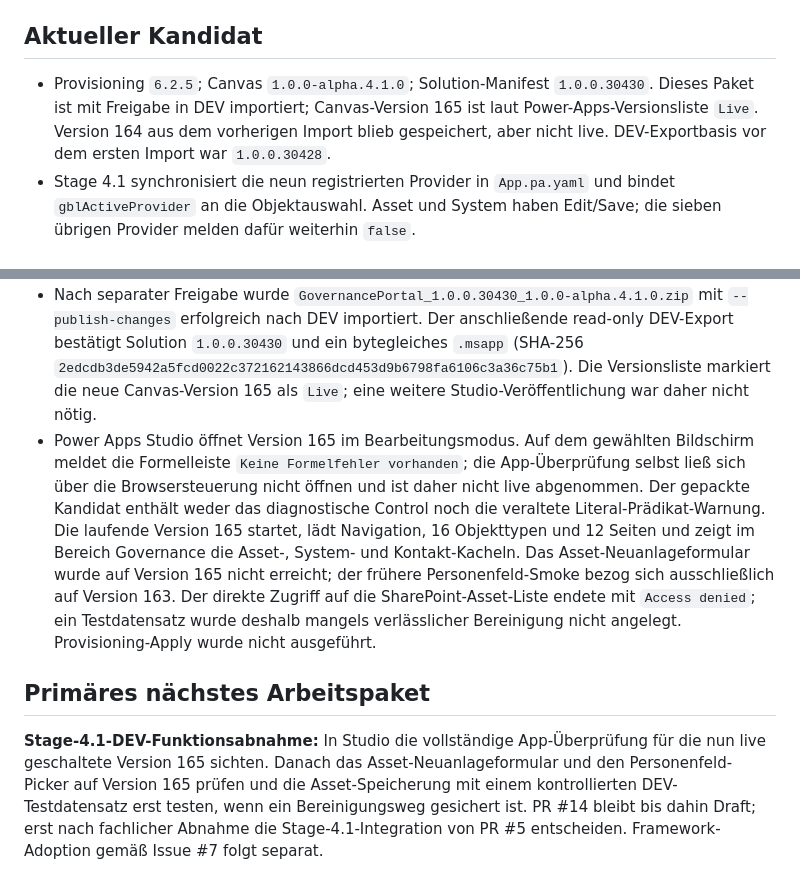
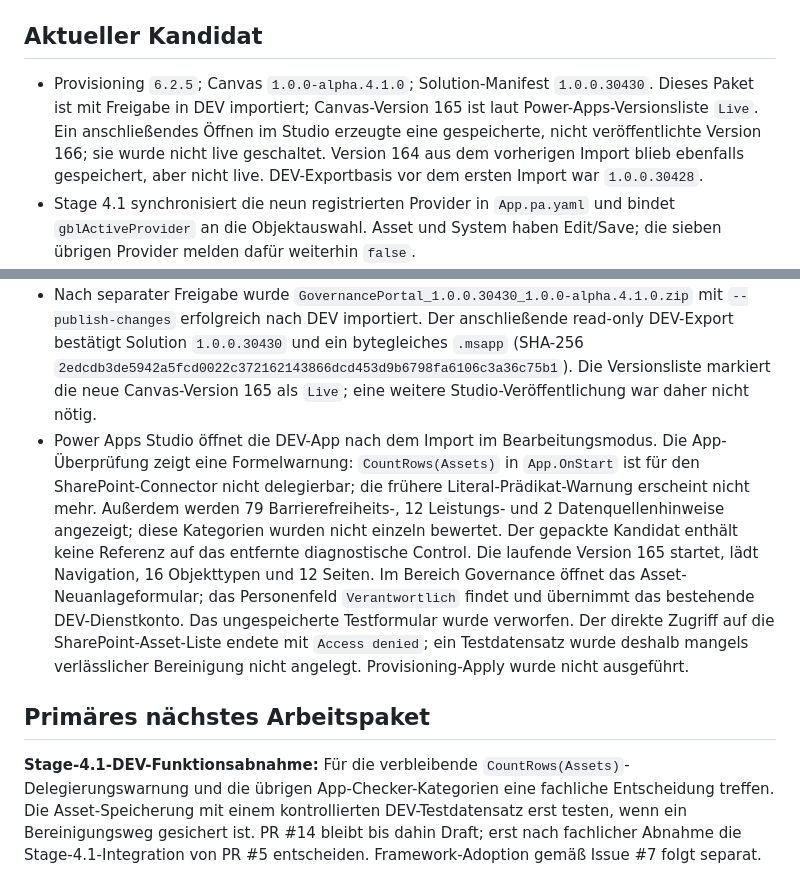
Before and after one commit to MindBringer/GovernancePlattform, a Markdown page: PROJECT_STATE.md, 2 parts joined by grey strips. GitHub-like rendering.

Commit message:
Record Studio checker and live Asset smoke

```diff
--- a/PROJECT_STATE.md
+++ b/PROJECT_STATE.md
@@ -4,7 +4,7 @@ Stand: 2026-09-28 · Arbeitszweig: `codex/stage-4.1-dev-baseline` auf `codex/sta
 
 ## Aktueller Kandidat
 
-- Provisioning `6.2.5`; Canvas `1.0.0-alpha.4.1.0`; Solution-Manifest `1.0.0.30430`. Dieses Paket ist mit Freigabe in DEV importiert; Canvas-Version 165 ist laut Power-Apps-Versionsliste `Live`. Version 164 aus dem vorherigen Import blieb gespeichert, aber nicht live. DEV-Exportbasis vor dem ersten Import war `1.0.0.30428`.
+- Provisioning `6.2.5`; Canvas `1.0.0-alpha.4.1.0`; Solution-Manifest `1.0.0.30430`. Dieses Paket ist mit Freigabe in DEV importiert; Canvas-Version 165 ist laut Power-Apps-Versionsliste `Live`. Ein anschließendes Öffnen im Studio erzeugte eine gespeicherte, nicht veröffentlichte Version 166; sie wurde nicht live geschaltet. Version 164 aus dem vorherigen Import blieb ebenfalls gespeichert, aber nicht live. DEV-Exportbasis vor dem ersten Import war `1.0.0.30428`.
 - Stage 4.1 synchronisiert die neun registrierten Provider in `App.pa.yaml` und bindet `gblActiveProvider` an die Objektauswahl. Asset und System haben Edit/Save; die sieben übrigen Provider melden dafür weiterhin `false`.
 - Das Companion-Profil 1.2.0 stammt aus dem Engineering-Template. Ein vollständiger Framework-Consumer-Vertrag ist noch nicht integriert; PR #6 bleibt isolierter Konformitätsnachweis.
 - Ein read-only PAC-Export aus DEV bestätigte am 2026-09-28: Die vier Canvas-YAMLs stimmen mit dem fachlichen Reconciliation-Commit `dec366c` im isolierten Conformance-Branch überein. Die DEV-Solution trägt Version `1.0.0.30428`.
@@ -19,8 +19,8 @@ Stand: 2026-09-28 · Arbeitszweig: `codex/stage-4.1-dev-baseline` auf `codex/sta
 - Repository-Audit: erfolgreich. `pac canvas validate` ist in PAC `2.9.3` nicht mehr unterstützt; die Projekt-Canvas-Validierung und der vollständige PAC-Pack liefen erfolgreich. Die drei CI-Prüfungen von PR #14 waren am Kandidaten-Head `a73560b` erfolgreich.
 - DEV-Import des Pakets `GovernancePortal_1.0.0.30429_1.0.0-alpha.4.1.0.zip` mit `--publish-changes`: erfolgreich. Der anschließende read-only DEV-Export bestätigt Solution `1.0.0.30429`; das exportierte `.msapp` ist bytegleich mit dem importierten Artefakt (SHA-256 `c9261924e0c01fdd351da6c4759510cd45fb2888c917fea4334731fdd6fd6183`). Die Power-Apps-Versionsliste zeigt jedoch Canvas-Version 164 nur als gespeichert und Version 163 als `Live`: `--publish-changes` hat die Canvas-App nicht live geschaltet.
 - Nach separater Freigabe wurde `GovernancePortal_1.0.0.30430_1.0.0-alpha.4.1.0.zip` mit `--publish-changes` erfolgreich nach DEV importiert. Der anschließende read-only DEV-Export bestätigt Solution `1.0.0.30430` und ein bytegleiches `.msapp` (SHA-256 `2edcdb3de5942a5fcd0022c372162143866dcd453d9b6798fa6106c3a36c75b1`). Die Versionsliste markiert die neue Canvas-Version 165 als `Live`; eine weitere Studio-Veröffentlichung war daher nicht nötig.
-- Power Apps Studio öffnet Version 165 im Bearbeitungsmodus. Auf dem gewählten Bildschirm meldet die Formelleiste `Keine Formelfehler vorhanden`; die App-Überprüfung selbst ließ sich über die Browsersteuerung nicht öffnen und ist daher nicht live abgenommen. Der gepackte Kandidat enthält weder das diagnostische Control noch die veraltete Literal-Prädikat-Warnung. Die laufende Version 165 startet, lädt Navigation, 16 Objekttypen und 12 Seiten und zeigt im Bereich Governance die Asset-, System- und Kontakt-Kacheln. Das Asset-Neuanlageformular wurde auf Version 165 nicht erreicht; der frühere Personenfeld-Smoke bezog sich ausschließlich auf Version 163. Der direkte Zugriff auf die SharePoint-Asset-Liste endete mit `Access denied`; ein Testdatensatz wurde deshalb mangels verlässlicher Bereinigung nicht angelegt. Provisioning-Apply wurde nicht ausgeführt.
+- Power Apps Studio öffnet die DEV-App nach dem Import im Bearbeitungsmodus. Die App-Überprüfung zeigt eine Formelwarnung: `CountRows(Assets)` in `App.OnStart` ist für den SharePoint-Connector nicht delegierbar; die frühere Literal-Prädikat-Warnung erscheint nicht mehr. Außerdem werden 79 Barrierefreiheits-, 12 Leistungs- und 2 Datenquellenhinweise angezeigt; diese Kategorien wurden nicht einzeln bewertet. Der gepackte Kandidat enthält keine Referenz auf das entfernte diagnostische Control. Die laufende Version 165 startet, lädt Navigation, 16 Objekttypen und 12 Seiten. Im Bereich Governance öffnet das Asset-Neuanlageformular; das Personenfeld `Verantwortlich` findet und übernimmt das bestehende DEV-Dienstkonto. Das ungespeicherte Testformular wurde verworfen. Der direkte Zugriff auf die SharePoint-Asset-Liste endete mit `Access denied`; ein Testdatensatz wurde deshalb mangels verlässlicher Bereinigung nicht angelegt. Provisioning-Apply wurde nicht ausgeführt.
 
 ## Primäres nächstes Arbeitspaket
 
-**Stage-4.1-DEV-Funktionsabnahme:** In Studio die vollständige App-Überprüfung für die nun live geschaltete Version 165 sichten. Danach das Asset-Neuanlageformular und den Personenfeld-Picker auf Version 165 prüfen und die Asset-Speicherung mit einem kontrollierten DEV-Testdatensatz erst testen, wenn ein Bereinigungsweg gesichert ist. PR #14 bleibt bis dahin Draft; erst nach fachlicher Abnahme die Stage-4.1-Integration von PR #5 entscheiden. Framework-Adoption gemäß Issue #7 folgt separat.
+**Stage-4.1-DEV-Funktionsabnahme:** Für die verbleibende `CountRows(Assets)`-Delegierungswarnung und die übrigen App-Checker-Kategorien eine fachliche Entscheidung treffen. Die Asset-Speicherung mit einem kontrollierten DEV-Testdatensatz erst testen, wenn ein Bereinigungsweg gesichert ist. PR #14 bleibt bis dahin Draft; erst nach fachlicher Abnahme die Stage-4.1-Integration von PR #5 entscheiden. Framework-Adoption gemäß Issue #7 folgt separat.
```
